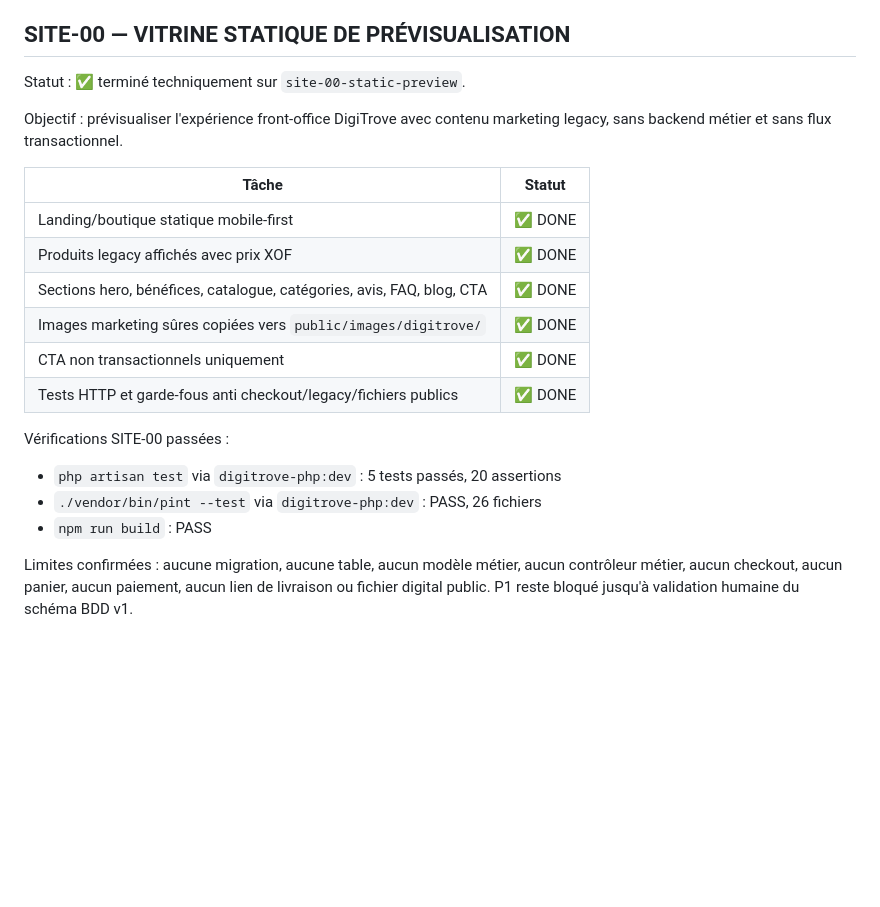
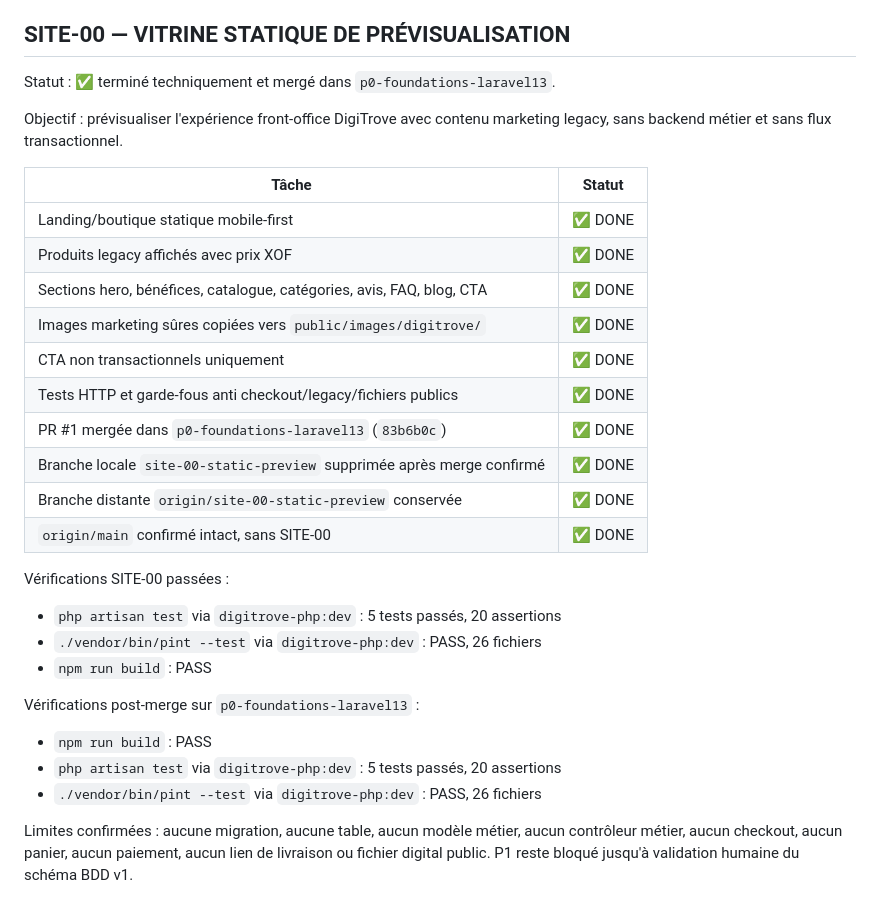
Before and after one commit to mysterus44/DigiTrove, a Markdown page: .context/memory/PROGRESS_TRACKER.md, the part around the change. Drawn GitHub-style; blank space fills up the shorter version.

```diff
--- a/.context/memory/PROGRESS_TRACKER.md
+++ b/.context/memory/PROGRESS_TRACKER.md
@@ -70,7 +70,7 @@ Schéma BDD v1 : prêt pour validation humaine finale après logging des décisi
 multi-devises, checkout invité et affiliation future. P1 reste non démarré.
 
 ## SITE-00 — VITRINE STATIQUE DE PRÉVISUALISATION
-Statut : ✅ terminé techniquement sur `site-00-static-preview`.
+Statut : ✅ terminé techniquement et mergé dans `p0-foundations-laravel13`.
 
 Objectif : prévisualiser l'expérience front-office DigiTrove avec contenu marketing
 legacy, sans backend métier et sans flux transactionnel.
@@ -83,11 +83,20 @@ legacy, sans backend métier et sans flux transactionnel.
 | Images marketing sûres copiées vers `public/images/digitrove/` | ✅ DONE |
 | CTA non transactionnels uniquement | ✅ DONE |
 | Tests HTTP et garde-fous anti checkout/legacy/fichiers publics | ✅ DONE |
+| PR #1 mergée dans `p0-foundations-laravel13` (`83b6b0c`) | ✅ DONE |
+| Branche locale `site-00-static-preview` supprimée après merge confirmé | ✅ DONE |
+| Branche distante `origin/site-00-static-preview` conservée | ✅ DONE |
+| `origin/main` confirmé intact, sans SITE-00 | ✅ DONE |
 
 Vérifications SITE-00 passées :
 - `php artisan test` via `digitrove-php:dev` : 5 tests passés, 20 assertions
 - `./vendor/bin/pint --test` via `digitrove-php:dev` : PASS, 26 fichiers
 - `npm run build` : PASS
+
+Vérifications post-merge sur `p0-foundations-laravel13` :
+- `npm run build` : PASS
+- `php artisan test` via `digitrove-php:dev` : 5 tests passés, 20 assertions
+- `./vendor/bin/pint --test` via `digitrove-php:dev` : PASS, 26 fichiers
 
 Limites confirmées : aucune migration, aucune table, aucun modèle métier, aucun
 contrôleur métier, aucun checkout, aucun panier, aucun paiement, aucun lien de
```
Also changed, not shown: HANDOFF.md (+29 -6 lines).
